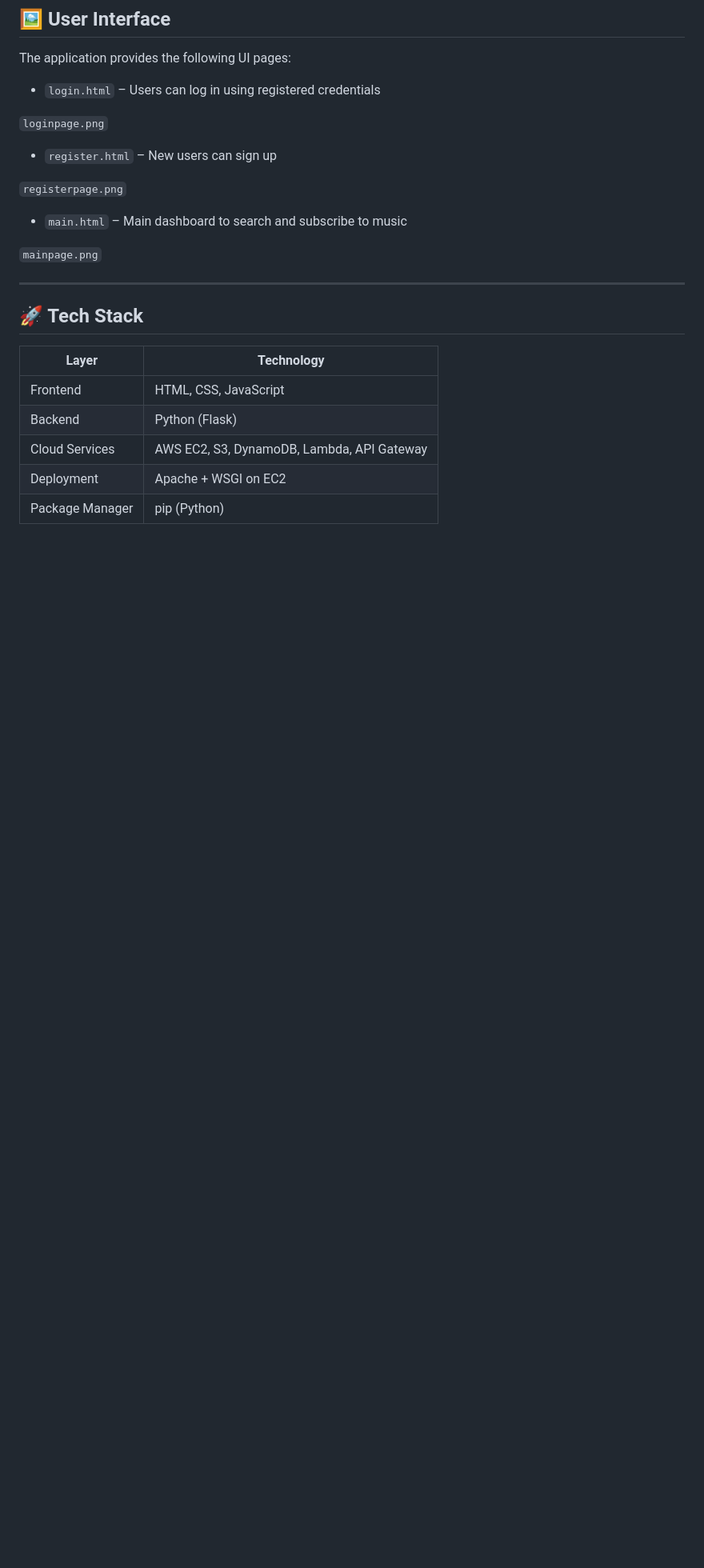
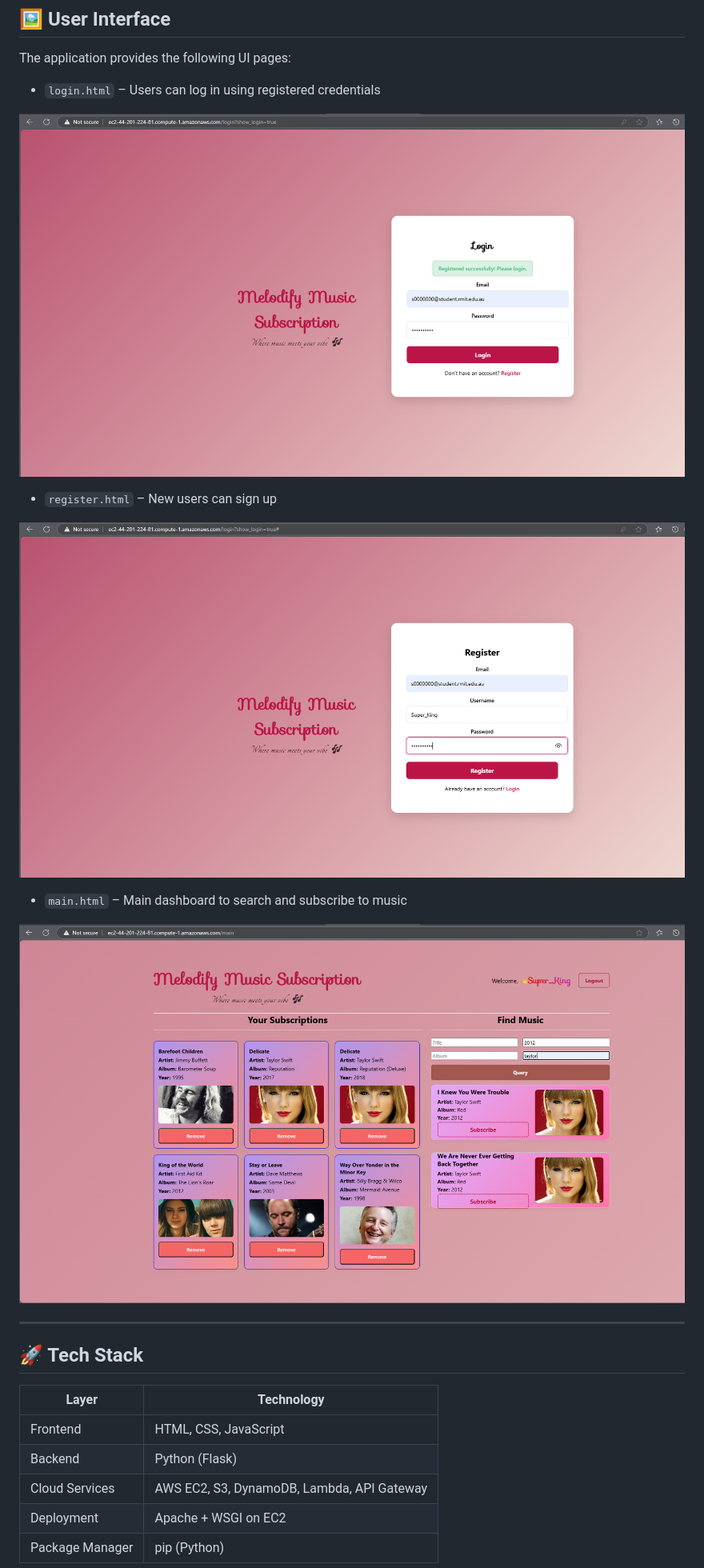
Before and after one commit to Sri-Karthick-S/Music-Subscription, a Markdown page: README.md, the part around the change. Shown: that part at 80% size. GitHub-like rendering; blank space fills up the shorter version.

```diff
--- a/README.md
+++ b/README.md
@@ -7,15 +7,15 @@ A cloud-based music app that allows users to register, log in, search for music,
 The application provides the following UI pages:
 - `login.html` – Users can log in using registered credentials
 
-`loginpage.png`
+![Login Page](loginpage.png)
 
 - `register.html` – New users can sign up
 
-`registerpage.png`
+![Register Page](registerpage.png)
 
 - `main.html` – Main dashboard to search and subscribe to music
 
-`mainpage.png`
+![Main Page](mainpage.png)
 
 ---
 
```
